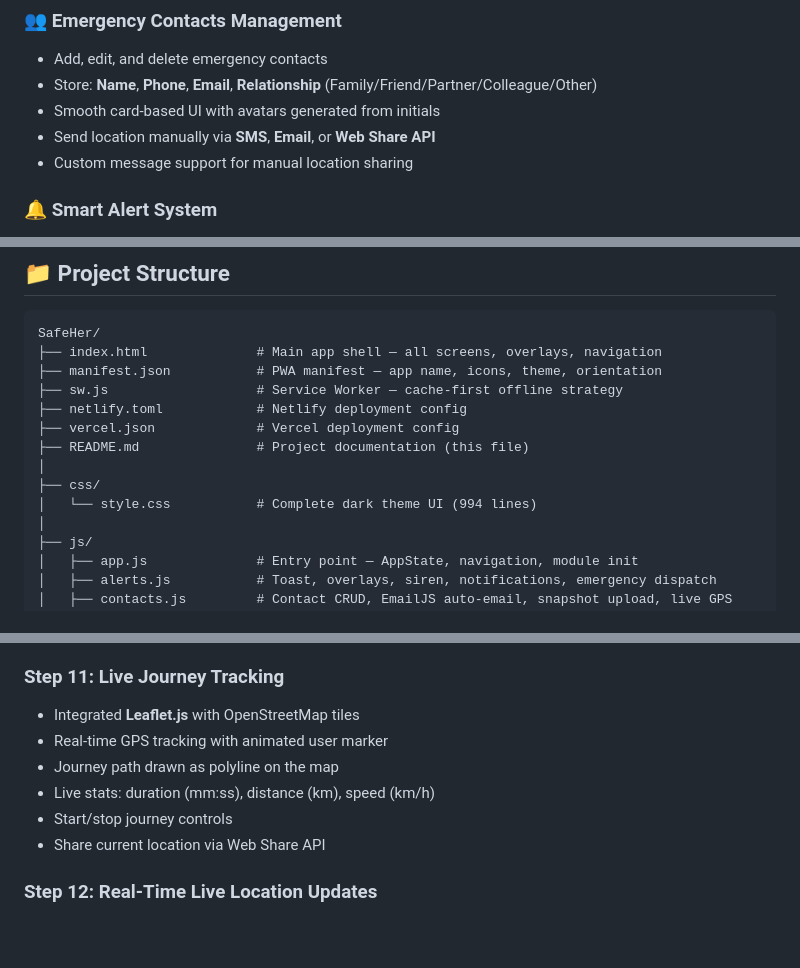
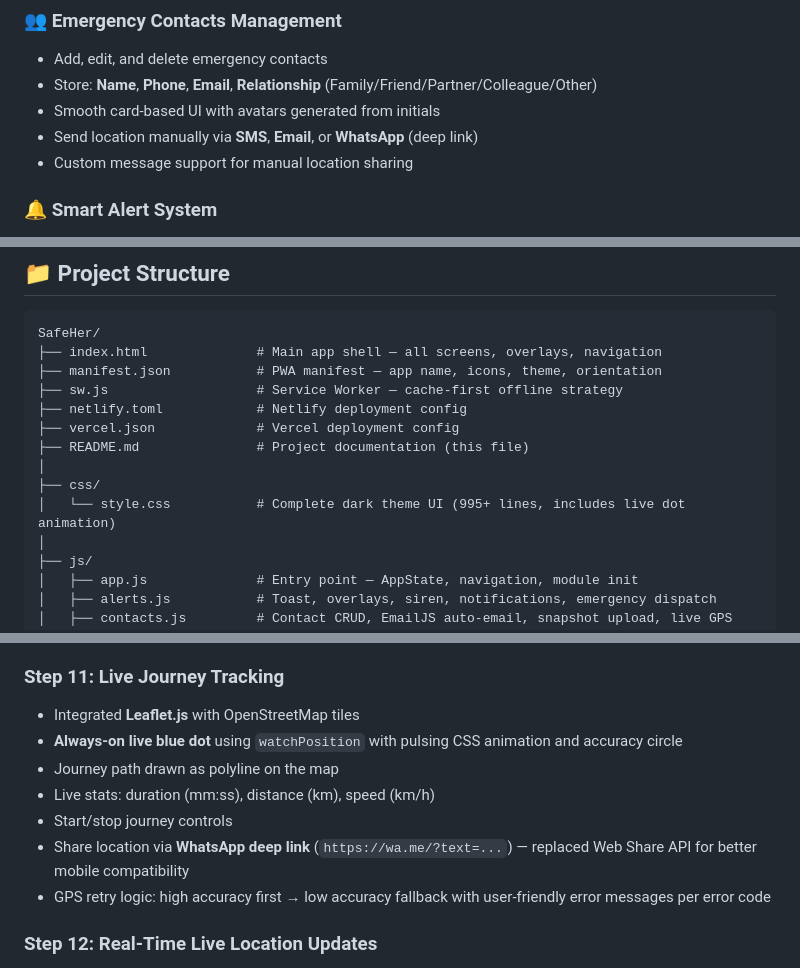
Before and after one commit to shrutikeshri2021/safeher, a Markdown page: README.md, 3 parts joined by grey strips. GitHub-like rendering; blank space fills up the shorter version.

```diff
--- a/README.md
+++ b/README.md
@@ -119,7 +120,7 @@ SafeHer was built as a complete solution — not just an alert button, but a ful
 - Add, edit, and delete emergency contacts
 - Store: **Name**, **Phone**, **Email**, **Relationship** (Family/Friend/Partner/Colleague/Other)
 - Smooth card-based UI with avatars generated from initials
-- Send location manually via **SMS**, **Email**, or **Web Share API**
+- Send location manually via **SMS**, **Email**, or **WhatsApp** (deep link)
 - Custom message support for manual location sharing
 
 ### 🔔 Smart Alert System
@@ -180,7 +182,7 @@ SafeHer/
 ├── README.md               # Project documentation (this file)
 │
 ├── css/
-│   └── style.css           # Complete dark theme UI (994 lines)
+│   └── style.css           # Complete dark theme UI (995+ lines, includes live dot animation)
 │
 ├── js/
 │   ├── app.js              # Entry point — AppState, navigation, module init
@@ -280,11 +282,12 @@ SafeHer/
 
 ### Step 11: Live Journey Tracking
 - Integrated **Leaflet.js** with OpenStreetMap tiles
-- Real-time GPS tracking with animated user marker
+- **Always-on live blue dot** using `watchPosition` with pulsing CSS animation and accuracy circle
 - Journey path drawn as polyline on the map
 - Live stats: duration (mm:ss), distance (km), speed (km/h)
 - Start/stop journey controls
-- Share current location via Web Share API
+- Share location via **WhatsApp deep link** (`https://wa.me/?text=...`) — replaced Web Share API for better mobile compatibility
+- GPS retry logic: high accuracy first → low accuracy fallback with user-friendly error messages per error code
 
 ### Step 12: Real-Time Live Location Updates
 - After SOS trigger, sends **GPS location update email every 2 minutes**
```
Also changed, not shown: other parts of README.md (+15 -5 lines).
